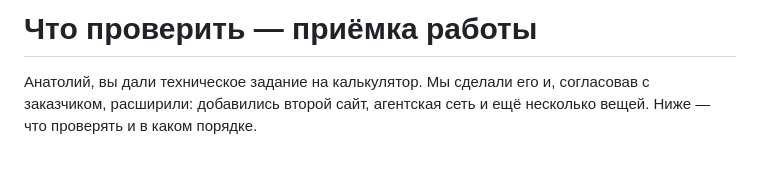
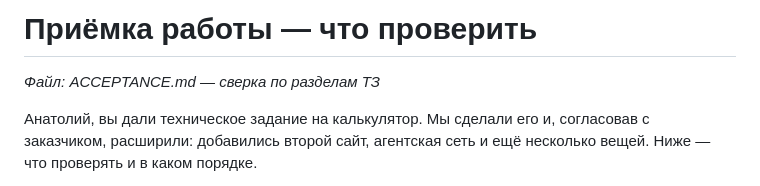
Before and after one commit to sivtsov-pavel/westauto, a Markdown page: ACCEPTANCE.md, the part around the change. GitHub-like rendering; blank space fills up the shorter version.

```diff
--- a/ПРИЁМКА.md
+++ b/ACCEPTANCE.md
@@ -1,4 +1,6 @@
-# Что проверить — приёмка работы
+# Приёмка работы — что проверить
+
+*Файл: ACCEPTANCE.md — сверка по разделам ТЗ*
 
 Анатолий, вы дали техническое задание на калькулятор. Мы сделали его и,
 согласовав с заказчиком, расширили: добавились второй сайт, агентская сеть
```
Also changed, not shown: TESTING.md (renamed from СЦЕНАРИЙ.md, +3 -1 lines).
